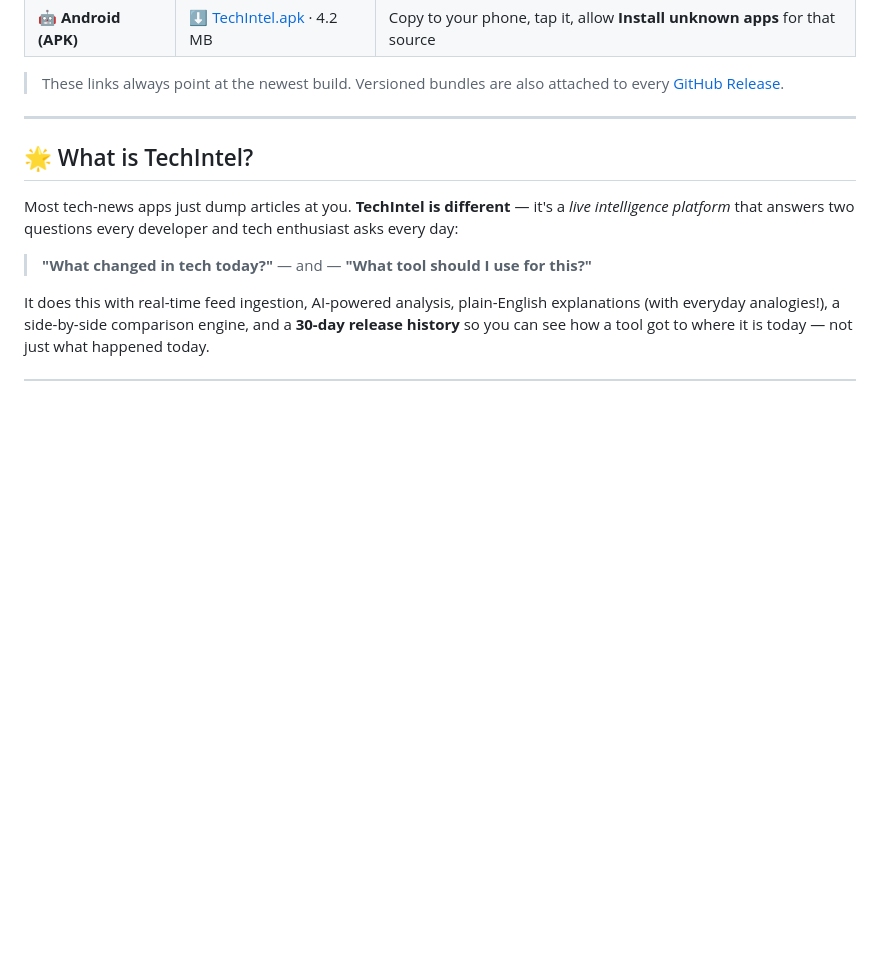
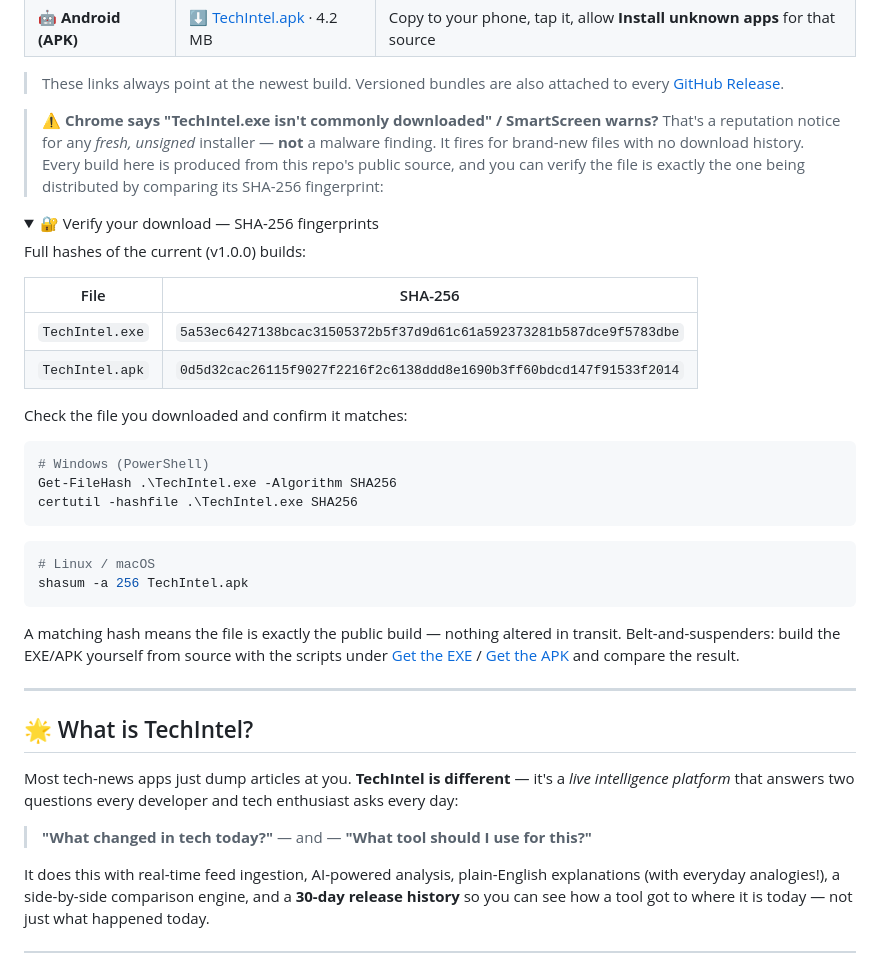
Before and after one commit to TharunKrishnaP/TechIntel, a Markdown page: README.md, the part around one of its changes. GitHub-like rendering; folded sections open; blank space fills up the shorter version.

Commit message:
Add SHA-256 fingerprints + verify guide for the downloads

````diff
--- a/README.md
+++ b/README.md
@@ -32,3 +32,39 @@ comes with the offline data snapshot baked in.
 
 > These links always point at the newest build. Versioned bundles are also
 > attached to every [GitHub Release](https://github.com/TharunKrishnaP/TechIntel/releases).
+
+> **⚠️ Chrome says "TechIntel.exe isn't commonly downloaded" / SmartScreen
+> warns?** That's a reputation notice for any *fresh, unsigned* installer —
+> **not** a malware finding. It fires for brand-new files with no download
+> history. Every build here is produced from this repo's public source, and
+> you can verify the file is exactly the one being distributed by comparing
+> its SHA-256 fingerprint:
+
+<details>
+<summary>🔐 Verify your download — SHA-256 fingerprints</summary>
+
+Full hashes of the current (v1.0.0) builds:
+
+| File | SHA-256 |
+|---|---|
+| `TechIntel.exe` | `5a53ec6427138bcac31505372b5f37d9d61c61a592373281b587dce9f5783dbe` |
+| `TechIntel.apk` | `0d5d32cac26115f9027f2216f2c6138ddd8e1690b3ff60bdcd147f91533f2014` |
+
+Check the file you downloaded and confirm it matches:
+
+```powershell
+# Windows (PowerShell)
+Get-FileHash .\TechIntel.exe -Algorithm SHA256
+certutil -hashfile .\TechIntel.exe SHA256
+```
+
+```bash
+# Linux / macOS
+shasum -a 256 TechIntel.apk
+```
+
+A matching hash means the file is exactly the public build — nothing altered in
+transit. Belt-and-suspenders: build the EXE/APK yourself from source with the
+scripts under [Get the EXE](#get-the-exe) / [Get the APK](#get-the-apk) and
+compare the result.
+
````
Also changed, not shown: other parts of README.md (+1 -0 lines).
